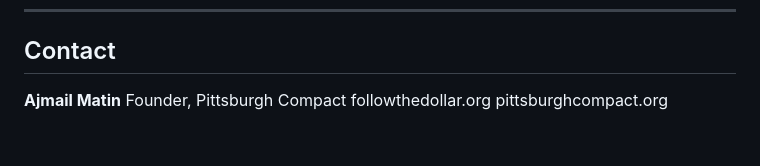
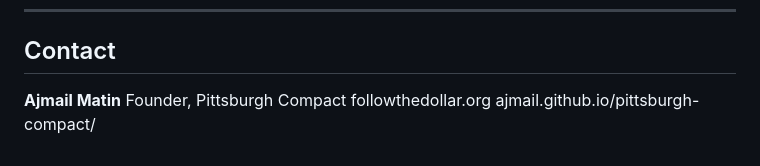
Before and after one commit to ajmail/followthedollar, a Markdown page: README.md, the part around the change. GitHub-like rendering.

```diff
--- a/README.md
+++ b/README.md
@@ -95,4 +95,4 @@ Commercial data API: **Nomos** — contact for access.
 **Ajmail Matin**
 Founder, Pittsburgh Compact
 followthedollar.org
-pittsburghcompact.org
+ajmail.github.io/pittsburgh-compact/
```
